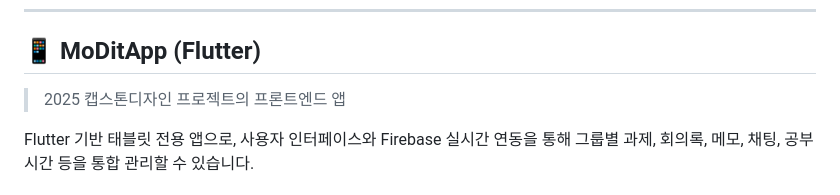
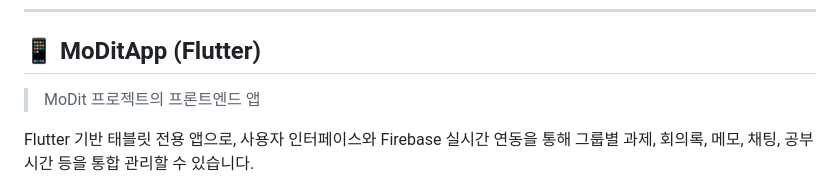
Before and after one commit to zihoo318/MoDit, a Markdown page: README.md, the part around the change printed below. Drawn GitHub-style.

```diff
--- a/README.md
+++ b/README.md
@@ -34,7 +35,7 @@
 ---
 
 ## 📱 MoDitApp (Flutter)
-> 2025 캡스톤디자인 프로젝트의 프론트엔드 앱
+> MoDit 프로젝트의 프론트엔드 앱
 
 Flutter 기반 태블릿 전용 앱으로, 사용자 인터페이스와 Firebase 실시간 연동을 통해 그룹별 과제, 회의록, 메모, 채팅, 공부 시간 등을 통합 관리할 수 있습니다.
 
```
Also changed, not shown: other parts of README.md (+10 -5 lines).
